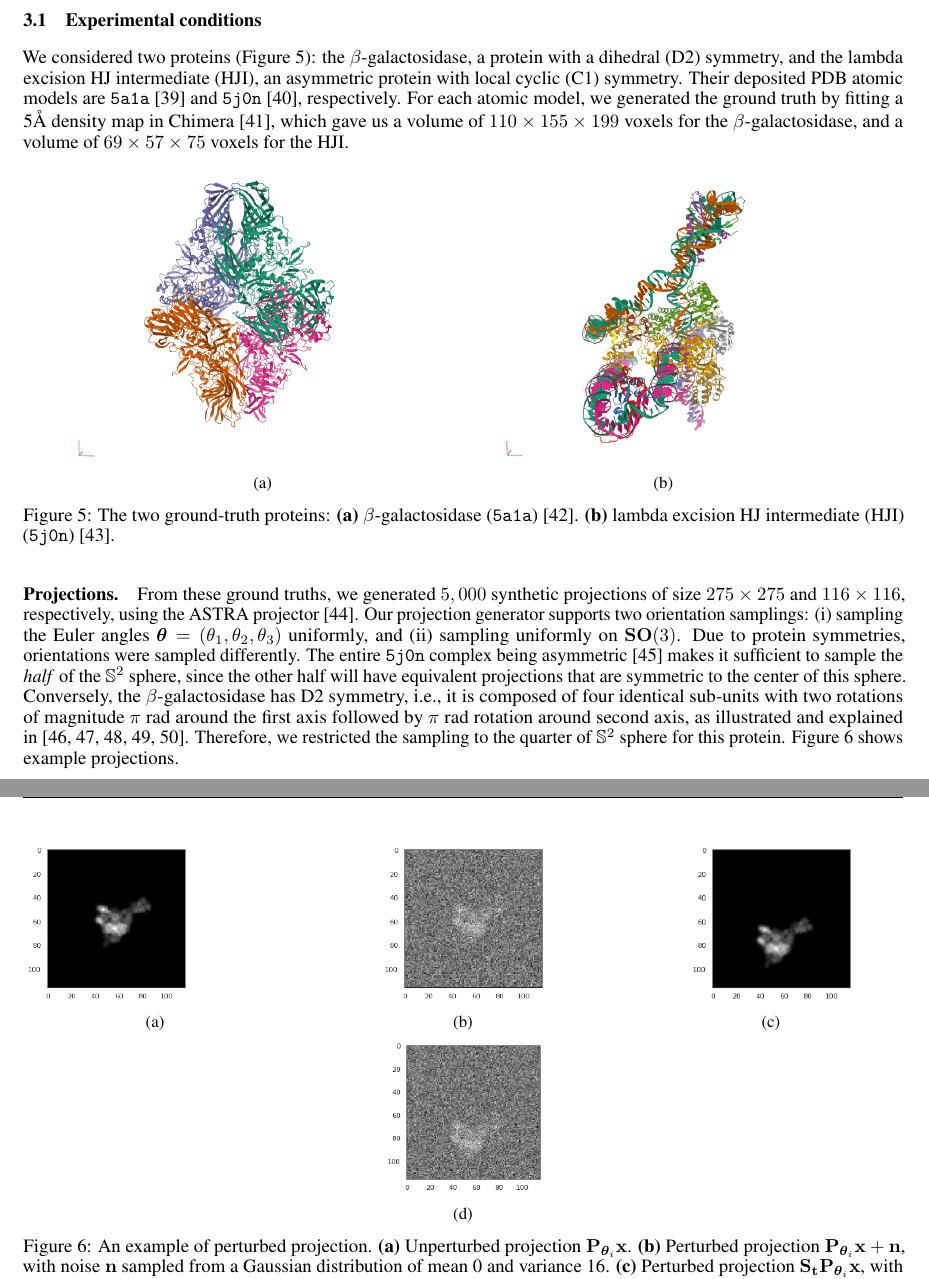
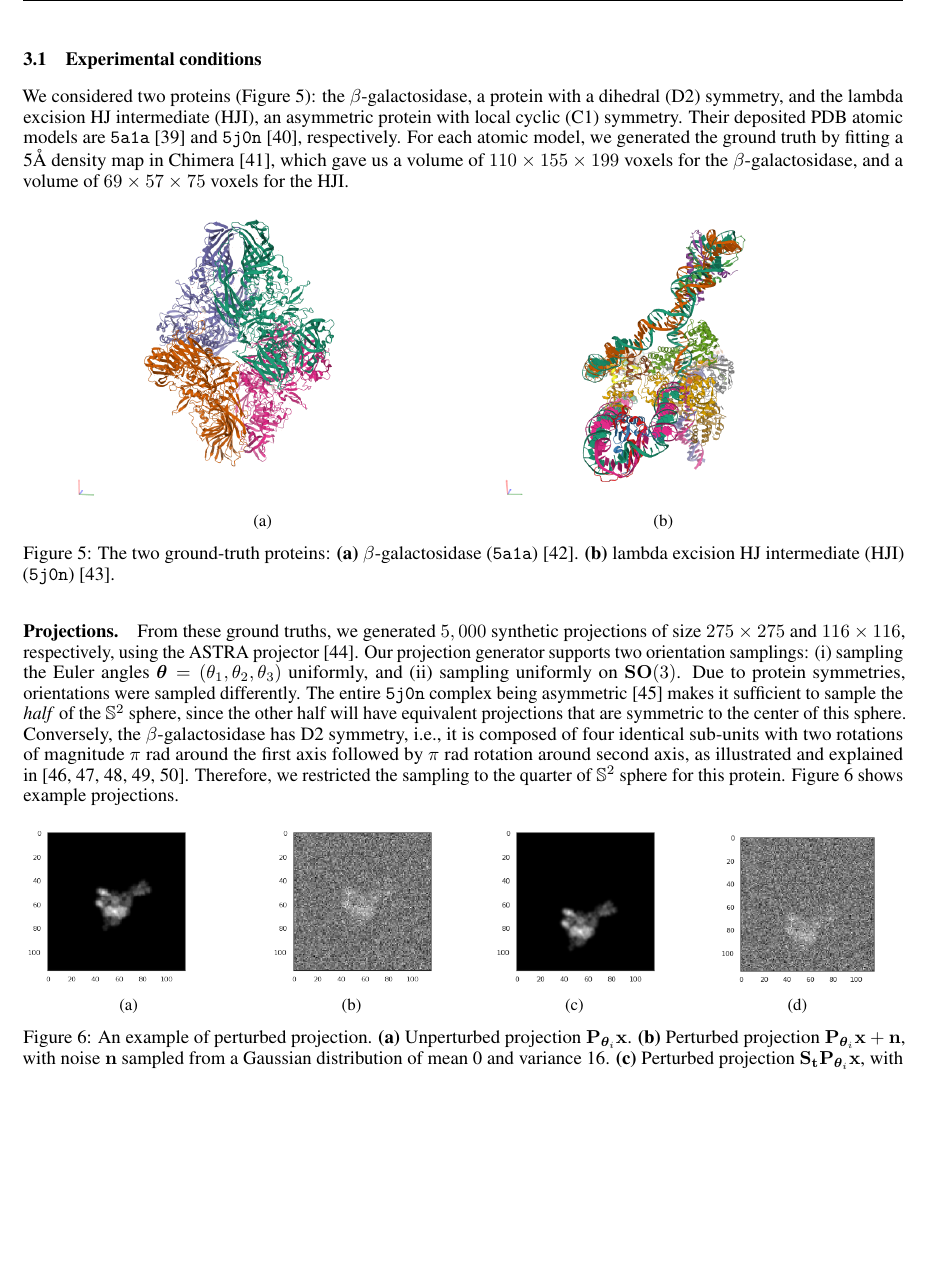
Before and after one commit to mdeff/paper-cryoem-orientation-recovery, a LaTeX paper (main.tex, which reads sections/3_results.tex): two parts of pages 6 and 7 of 19 before the commit and part of page 6 of 19 after it, the two joined at a grey line, cut so that both start at the same text, the shorter picture padded with empty space. Compiled offline with pdfLaTeX.

Commit message:
Update on Overleaf.

```diff
--- a/sections/3_results.tex
+++ b/sections/3_results.tex
@@ -48,24 +48,24 @@ Therefore, we restricted the sampling to the quarter of $\mathbb{S}^2$ sphere fo
 
 \begin{figure}[ht!]
     \centering
-    \begin{subfigure}[b]{0.3\textwidth}
+    \begin{subfigure}[b]{0.24\textwidth}
         \includegraphics[height=3cm]{figures/5j0n_noise0}
         \caption{}
     \end{subfigure}
     \hfill
-    \begin{subfigure}[b]{0.3\textwidth}
+    \begin{subfigure}[b]{0.24\textwidth}
     \centering
         \includegraphics[height=3cm]{figures/5j0n_noise16}
         \caption{}
     \end{subfigure}
     \hfill
-    \begin{subfigure}[b]{0.3\textwidth}
+    \begin{subfigure}[b]{0.24\textwidth}
     \centering
         \includegraphics[height=3cm]{figures/5j0n_translated}
         \caption{}
     \end{subfigure}
     \hfill
-    \begin{subfigure}[b]{0.3\textwidth}
+    \begin{subfigure}[b]{0.24\textwidth}
     \centering
         \includegraphics[height=3cm]{figures/5j0n_noise16_translated}
         \caption{}
```
